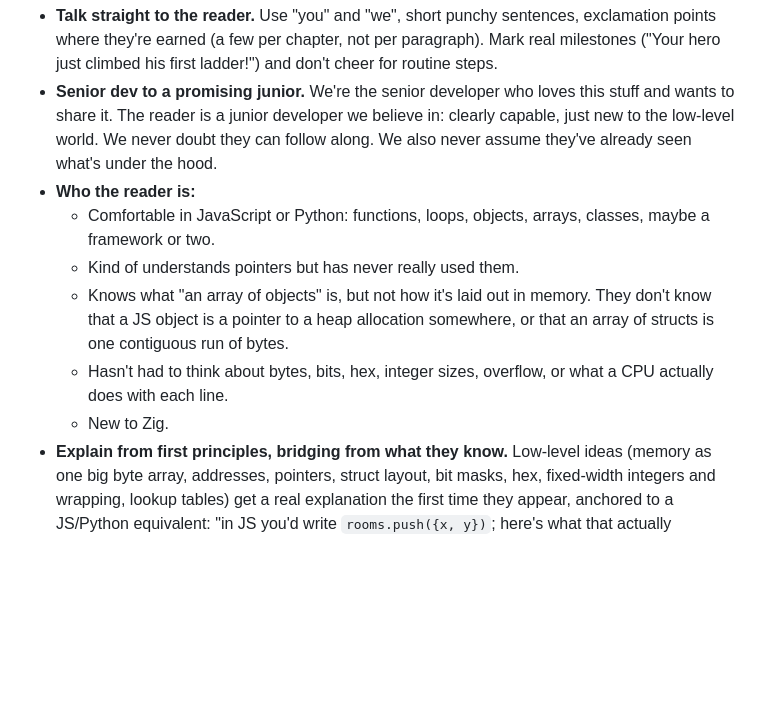
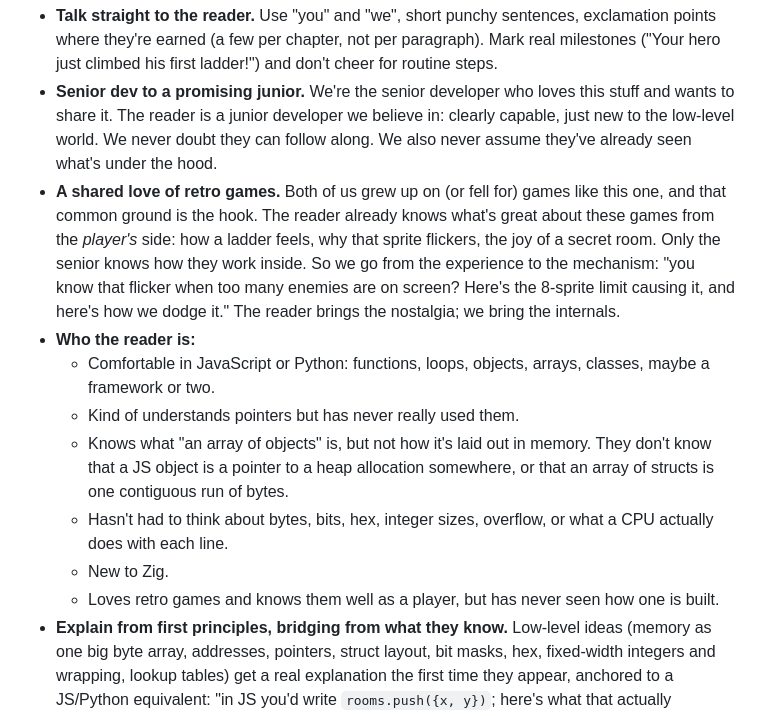
Before and after one commit to alecf/dr-creep-in-zig, a Markdown page: docs/tutorial/outline.md, the part around the change. Drawn GitHub-style; blank space fills up the shorter version.

Commit message:
Tutorial outline: shared love of retro games in the voice
Co-Authored-By: Claude Opus 5.5 <noreply@anthropic.com>
Claude-Session: https://claude.ai/code/session_01EnE1KUzmfkDHCSaAN53LDD

```diff
--- a/docs/tutorial/outline.md
+++ b/docs/tutorial/outline.md
@@ -42,6 +42,15 @@ rooms. Every page should feel like a fun project we're doing together.
   we believe in: clearly capable, just new to the low-level world. We
   never doubt they can follow along. We also never assume they've already
   seen what's under the hood.
+- **A shared love of retro games.** Both of us grew up on (or fell for)
+  games like this one, and that common ground is the hook. The reader
+  already knows what's great about these games from the *player's* side:
+  how a ladder feels, why that sprite flickers, the joy of a secret room.
+  Only the senior knows how they work inside. So we go from the
+  experience to the mechanism: "you know that flicker when too many
+  enemies are on screen? Here's the 8-sprite limit causing it, and here's
+  how we dodge it." The reader brings the nostalgia; we bring the
+  internals.
 - **Who the reader is:**
   - Comfortable in JavaScript or Python: functions, loops, objects,
     arrays, classes, maybe a framework or two.
@@ -53,6 +62,8 @@ rooms. Every page should feel like a fun project we're doing together.
   - Hasn't had to think about bytes, bits, hex, integer sizes,
     overflow, or what a CPU actually does with each line.
   - New to Zig.
+  - Loves retro games and knows them well as a player, but has never
+    seen how one is built.
 - **Explain from first principles, bridging from what they know.**
   Low-level ideas (memory as one big byte array, addresses, pointers,
   struct layout, bit masks, hex, fixed-width integers and wrapping,
```
